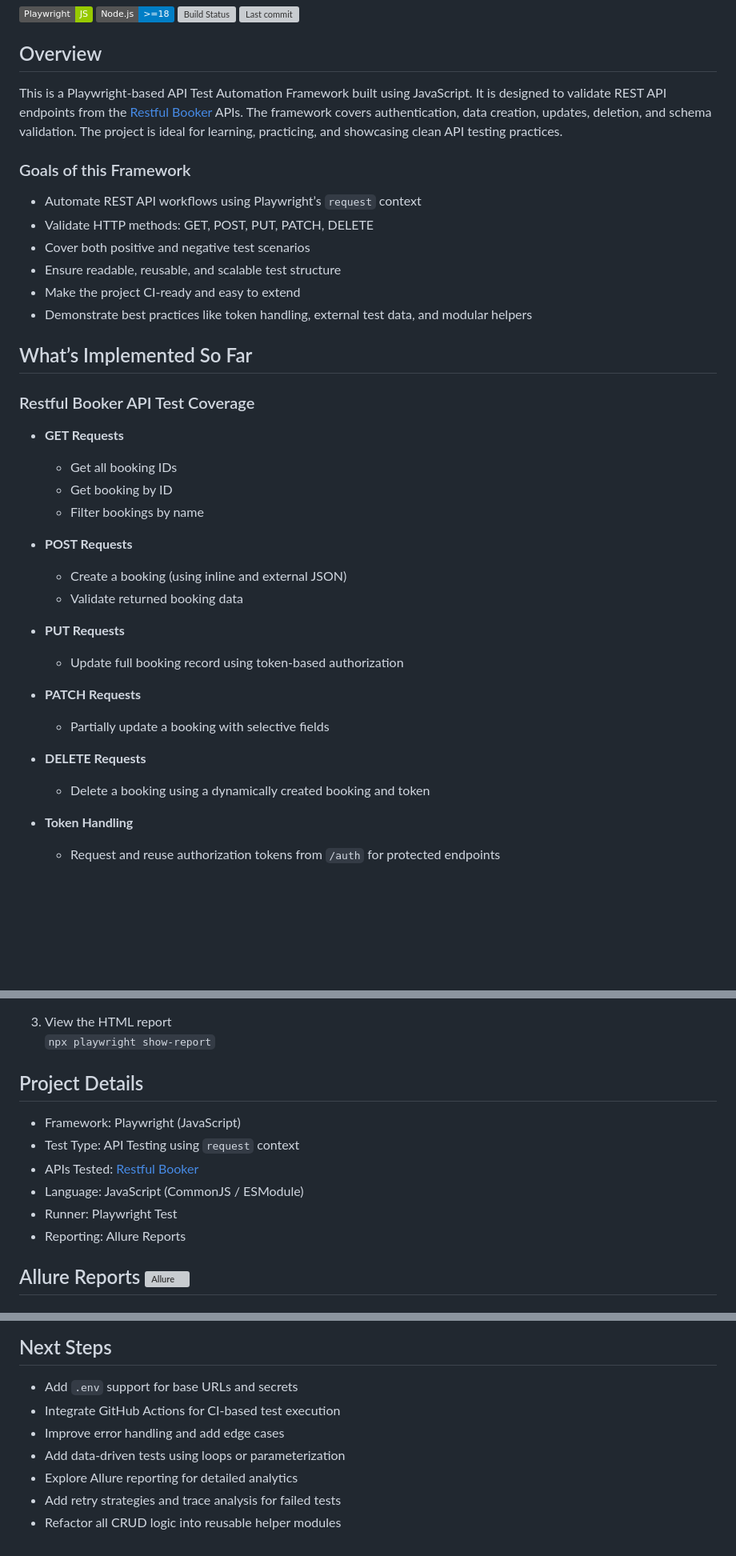
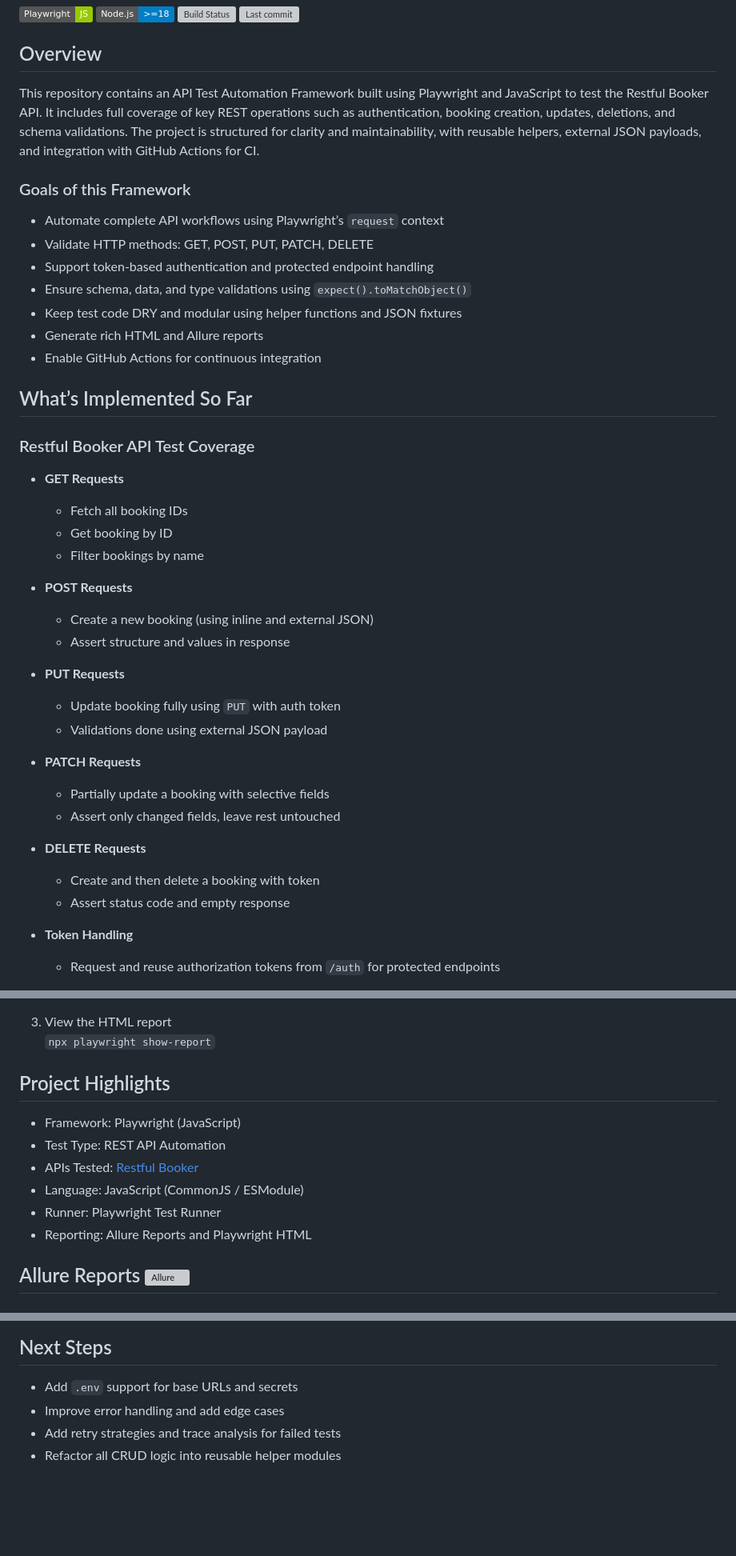
Before and after one commit to anandavii/api-testing-restful-booker, a Markdown page: README.md, 3 parts joined by grey strips. Shown: that part at 80% size. GitHub-like rendering; badges without logos; blank space fills up the shorter version; grey boxes are pictures that could not be loaded.

```diff
--- a/README.md
+++ b/README.md
@@ -7,39 +7,42 @@
 
 ## Overview
 
-This is a Playwright-based API Test Automation Framework built using JavaScript. It is designed to validate REST API endpoints from the [Restful Booker](https://restful-booker.herokuapp.com/apidoc/index.html) APIs. The framework covers authentication, data creation, updates, deletion, and schema validation. The project is ideal for learning, practicing, and showcasing clean API testing practices.
+This repository contains an API Test Automation Framework built using Playwright and JavaScript to test the Restful Booker API. It includes full coverage of key REST operations such as authentication, booking creation, updates, deletions, and schema validations. The project is structured for clarity and maintainability, with reusable helpers, external JSON payloads, and integration with GitHub Actions for CI.
 
 ### Goals of this Framework
 
-- Automate REST API workflows using Playwright’s `request` context
+- Automate complete API workflows using Playwright’s `request` context
 - Validate HTTP methods: GET, POST, PUT, PATCH, DELETE
-- Cover both positive and negative test scenarios
-- Ensure readable, reusable, and scalable test structure
-- Make the project CI-ready and easy to extend
-- Demonstrate best practices like token handling, external test data, and modular helpers
+- Support token-based authentication and protected endpoint handling
+- Ensure schema, data, and type validations using `expect().toMatchObject()`
+- Keep test code DRY and modular using helper functions and JSON fixtures
+- Generate rich HTML and Allure reports
+- Enable GitHub Actions for continuous integration
 
 ## What’s Implemented So Far
 
 ### Restful Booker API Test Coverage
 
 - **GET Requests**
-  - Get all booking IDs
+  - Fetch all booking IDs
   - Get booking by ID
   - Filter bookings by name
 
 - **POST Requests**
-  - Create a booking (using inline and external JSON)
-  - Validate returned booking data
+  - Create a new booking (using inline and external JSON)
+  - Assert structure and values in response
 
 - **PUT Requests**
-  - Update full booking record using token-based authorization
+  - Update booking fully using `PUT` with auth token
+  - Validations done using external JSON payload
 
 - **PATCH Requests**
   - Partially update a booking with selective fields
+  - Assert only changed fields, leave rest untouched
 
 - **DELETE Requests**
-  - Delete a booking using a dynamically created booking and token
-
+  - Create and then delete a booking with token
+  - Assert status code and empty response
 - **Token Handling**
   - Request and reuse authorization tokens from `/auth` for protected endpoints
 
@@ -58,14 +61,14 @@ This is a Playwright-based API Test Automation Framework built using JavaScript.
 3. View the HTML report
    `npx playwright show-report`
 
-## Project Details
+## Project Highlights
 
 - Framework: Playwright (JavaScript)
-- Test Type: API Testing using `request` context
+- Test Type: REST API Automation
 - APIs Tested: [Restful Booker](https://restful-booker.herokuapp.com)
 - Language: JavaScript (CommonJS / ESModule)
-- Runner: Playwright Test
-- Reporting: Allure Reports
+- Runner: Playwright Test Runner
+- Reporting: Allure Reports and Playwright HTML
 
 <h2> Allure Reports <img src="https://avatars.githubusercontent.com/u/5879127?s=200&v=4" alt="Allure" height="20"/></h2>
 
@@ -100,9 +103,6 @@ This project uses GitHub Actions for **automated test execution** and **manual w
 ## Next Steps
 
 - Add `.env` support for base URLs and secrets
-- Integrate GitHub Actions for CI-based test execution
 - Improve error handling and add edge cases
-- Add data-driven tests using loops or parameterization
-- Explore Allure reporting for detailed analytics
 - Add retry strategies and trace analysis for failed tests
 - Refactor all CRUD logic into reusable helper modules
```
